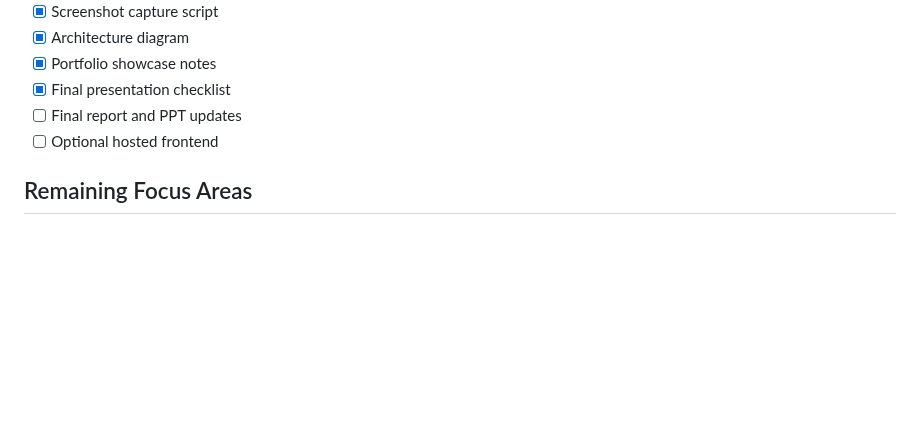
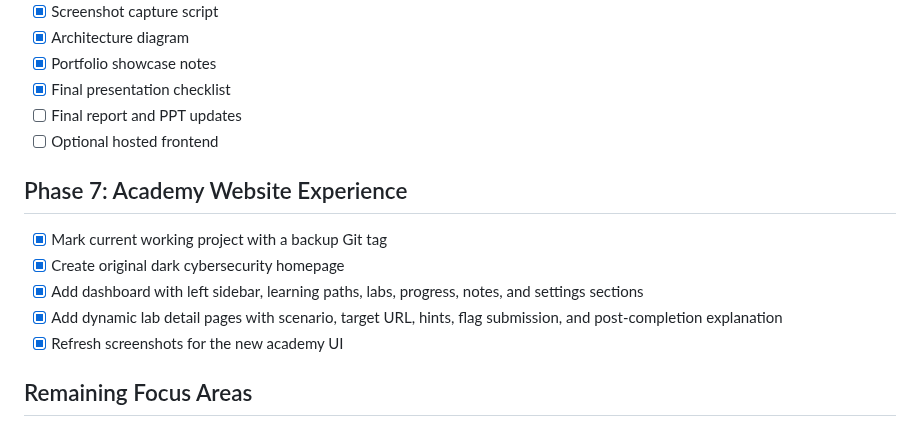
Before and after one commit to Pavanxploit/vulnmentor, a Markdown page: ROADMAP.md, the part around the change. GitHub-like rendering; blank space fills up the shorter version.

```diff
--- a/ROADMAP.md
+++ b/ROADMAP.md
@@ -67,6 +67,14 @@ Status: complete
 - [ ] Final report and PPT updates
 - [ ] Optional hosted frontend
 
+## Phase 7: Academy Website Experience
+
+- [x] Mark current working project with a backup Git tag
+- [x] Create original dark cybersecurity homepage
+- [x] Add dashboard with left sidebar, learning paths, labs, progress, notes, and settings sections
+- [x] Add dynamic lab detail pages with scenario, target URL, hints, flag submission, and post-completion explanation
+- [x] Refresh screenshots for the new academy UI
+
 ## Remaining Focus Areas
 
 - Backend login and database-backed student progress
```
Also changed, not shown: README.md (+6 -2 lines), docs/SCREENSHOTS.md (+5 -5 lines), public/vulnmentor-dashboard-preview.png (added), screenshots/01-portal-overview.png, screenshots/02-report-dashboard.png, screenshots/03-sqli-lab.png, screenshots/04-stored-xss-lab.png, 12 other files.
